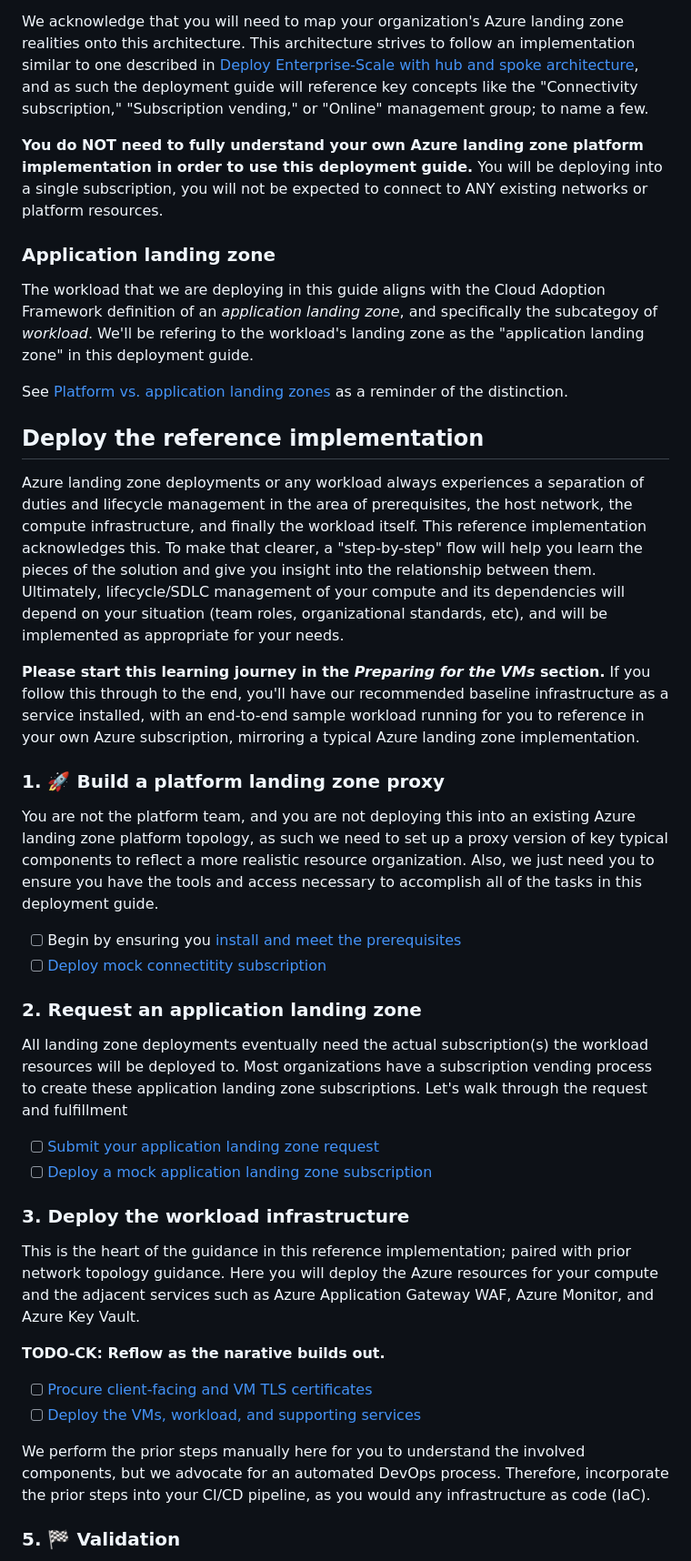
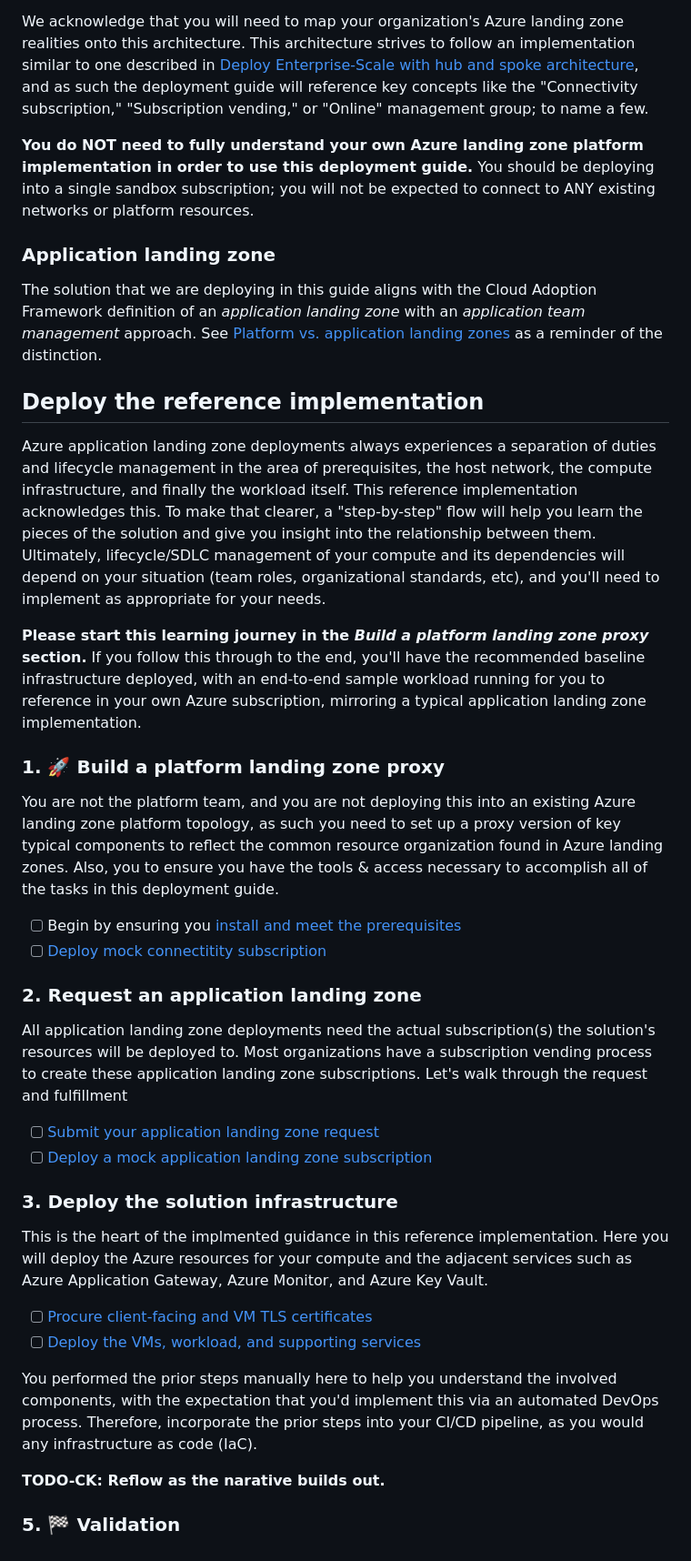
Before and after one commit to mspnp/iaas-landing-zone-baseline, a Markdown page: README.md, the part around one of its changes. Shown at 91% size. GitHub-like rendering.

```diff
--- a/README.md
+++ b/README.md
@@ -59,44 +59,42 @@ Azure landing zone implementations are varied, by design. Your implementation li
 
 We acknowledge that you will need to map your organization's Azure landing zone realities onto this architecture. This architecture strives to follow an implementation similar to one described in [Deploy Enterprise-Scale with hub and spoke architecture](https://github.com/Azure/Enterprise-Scale/blob/main/docs/reference/adventureworks/README.md), and as such the deployment guide will reference key concepts like the "Connectivity subscription," "Subscription vending," or "Online" management group; to name a few.
 
-**You do NOT need to fully understand your own Azure landing zone platform implementation in order to use this deployment guide.** You will be deploying into a single subscription, you will not be expected to connect to ANY existing networks or platform resources.
+**You do NOT need to fully understand your own Azure landing zone platform implementation in order to use this deployment guide.** You should be deploying into a single sandbox subscription; you will not be expected to connect to ANY existing networks or platform resources.
 
 ### Application landing zone
 
-The workload that we are deploying in this guide aligns with the Cloud Adoption Framework definition of an _application landing zone_, and specifically the subcategoy of _workload_. We'll be refering to the workload's landing zone as the "application landing zone" in this deployment guide.
-
-See [Platform vs. application landing zones](https://learn.microsoft.com/azure/cloud-adoption-framework/ready/landing-zone/#platform-vs-application-landing-zones) as a reminder of the distinction.
+The solution that we are deploying in this guide aligns with the Cloud Adoption Framework definition of an _application landing zone_ with an _application team management_ approach. See [Platform vs. application landing zones](https://learn.microsoft.com/azure/cloud-adoption-framework/ready/landing-zone/#platform-vs-application-landing-zones) as a reminder of the distinction.
 
 ## Deploy the reference implementation
 
-Azure landing zone deployments or any workload always experiences a separation of duties and lifecycle management in the area of prerequisites, the host network, the compute infrastructure, and finally the workload itself. This reference implementation acknowledges this. To make that clearer, a "step-by-step" flow will help you learn the pieces of the solution and give you insight into the relationship between them. Ultimately, lifecycle/SDLC management of your compute and its dependencies will depend on your situation (team roles, organizational standards, etc), and will be implemented as appropriate for your needs.
+Azure application landing zone deployments always experiences a separation of duties and lifecycle management in the area of prerequisites, the host network, the compute infrastructure, and finally the workload itself. This reference implementation acknowledges this. To make that clearer, a "step-by-step" flow will help you learn the pieces of the solution and give you insight into the relationship between them. Ultimately, lifecycle/SDLC management of your compute and its dependencies will depend on your situation (team roles, organizational standards, etc), and you'll need to implement as appropriate for your needs.
 
-**Please start this learning journey in the _Preparing for the VMs_ section.** If you follow this through to the end, you'll have our recommended baseline infrastructure as a service installed, with an end-to-end sample workload running for you to reference in your own Azure subscription, mirroring a typical Azure landing zone implementation.
+**Please start this learning journey in the _Build a platform landing zone proxy_ section.** If you follow this through to the end, you'll have the recommended baseline infrastructure deployed, with an end-to-end sample workload running for you to reference in your own Azure subscription, mirroring a typical application landing zone implementation.
 
 ### 1. :rocket: Build a platform landing zone proxy
 
-You are not the platform team, and you are not deploying this into an existing Azure landing zone platform topology, as such we need to set up a proxy version of key typical components to reflect a more realistic resource organization. Also, we just need you to ensure you have the tools and access necessary to accomplish all of the tasks in this deployment guide.
+You are not the platform team, and you are not deploying this into an existing Azure landing zone platform topology, as such you need to set up a proxy version of key typical components to reflect the common resource organization found in Azure landing zones. Also, you to ensure you have the tools & access necessary to accomplish all of the tasks in this deployment guide.
 
 - [ ] Begin by ensuring you [install and meet the prerequisites](./01-prerequisites.md)
 - [ ] [Deploy mock connectitity subscription](./02-connectivity-subscription.md)
 
 ### 2. Request an application landing zone
 
-All landing zone deployments eventually need the actual subscription(s) the workload resources will be deployed to. Most organizations have a subscription vending process to create these application landing zone subscriptions. Let's walk through the request and fulfillment
+All application landing zone deployments need the actual subscription(s) the solution's resources will be deployed to. Most organizations have a subscription vending process to create these application landing zone subscriptions. Let's walk through the request and fulfillment
 
 - [ ] [Submit your application landing zone request](./03-subscription-vending-request.md)
 - [ ] [Deploy a mock application landing zone subscription](./04-subscription-vending-execute.md)
 
-### 3. Deploy the workload infrastructure
+### 3. Deploy the solution infrastructure
 
-This is the heart of the guidance in this reference implementation; paired with prior network topology guidance. Here you will deploy the Azure resources for your compute and the adjacent services such as Azure Application Gateway WAF, Azure Monitor, and Azure Key Vault.
-
-**TODO-CK: Reflow as the narative builds out.**
+This is the heart of the implmented guidance in this reference implementation. Here you will deploy the Azure resources for your compute and the adjacent services such as Azure Application Gateway, Azure Monitor, and Azure Key Vault.
 
 - [ ] [Procure client-facing and VM TLS certificates](./05-ca-certificates.md)
 - [ ] [Deploy the VMs, workload, and supporting services](./06-compute-infra.md)
 
-We perform the prior steps manually here for you to understand the involved components, but we advocate for an automated DevOps process. Therefore, incorporate the prior steps into your CI/CD pipeline, as you would any infrastructure as code (IaC).
+You performed the prior steps manually here to help you understand the involved components, with the expectation that you'd implement this via an automated DevOps process. Therefore, incorporate the prior steps into your CI/CD pipeline, as you would any infrastructure as code (IaC).
+
+**TODO-CK: Reflow as the narative builds out.**
 
 ### 5. :checkered_flag: Validation
 
```
Also changed, not shown: other parts of README.md (+11 -11 lines).
